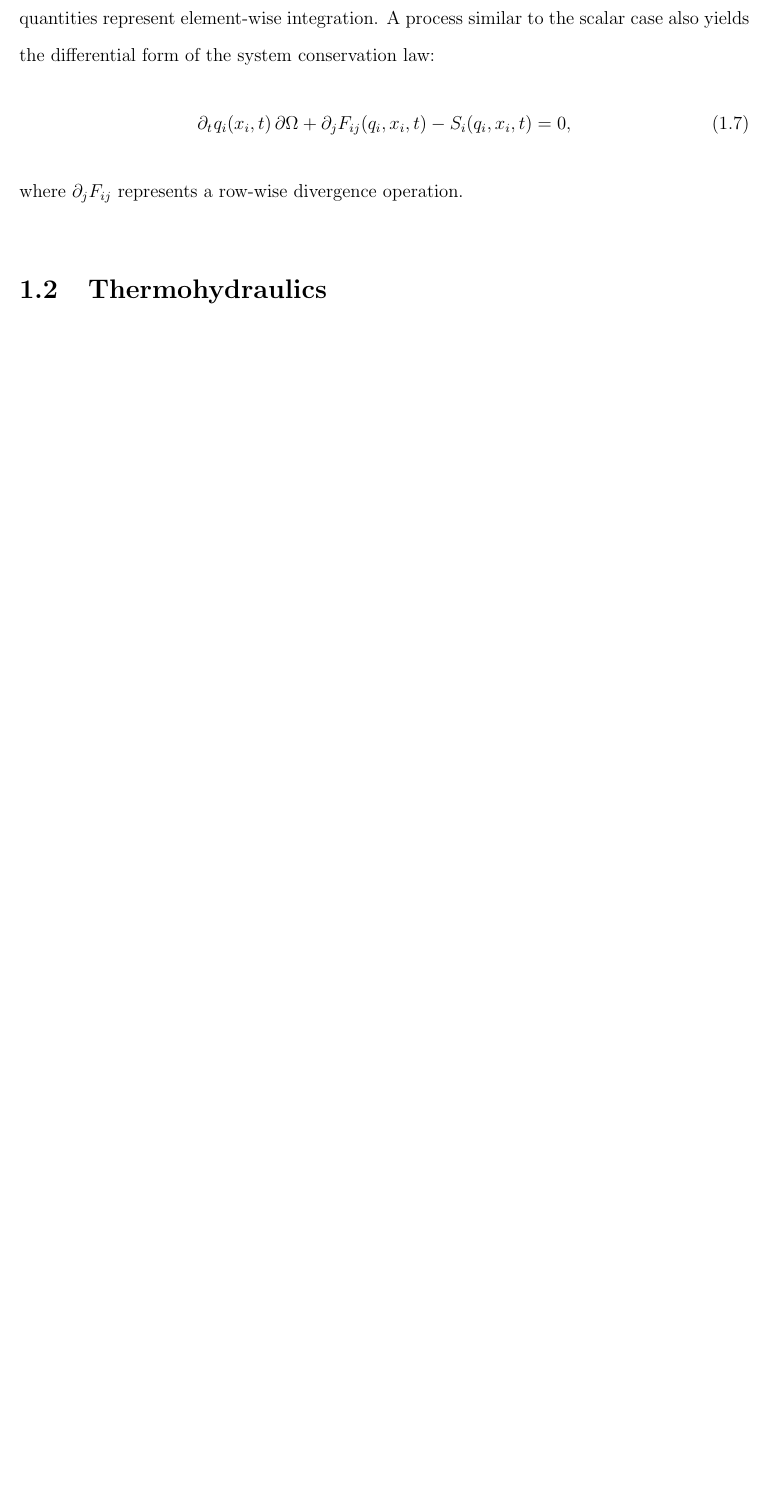
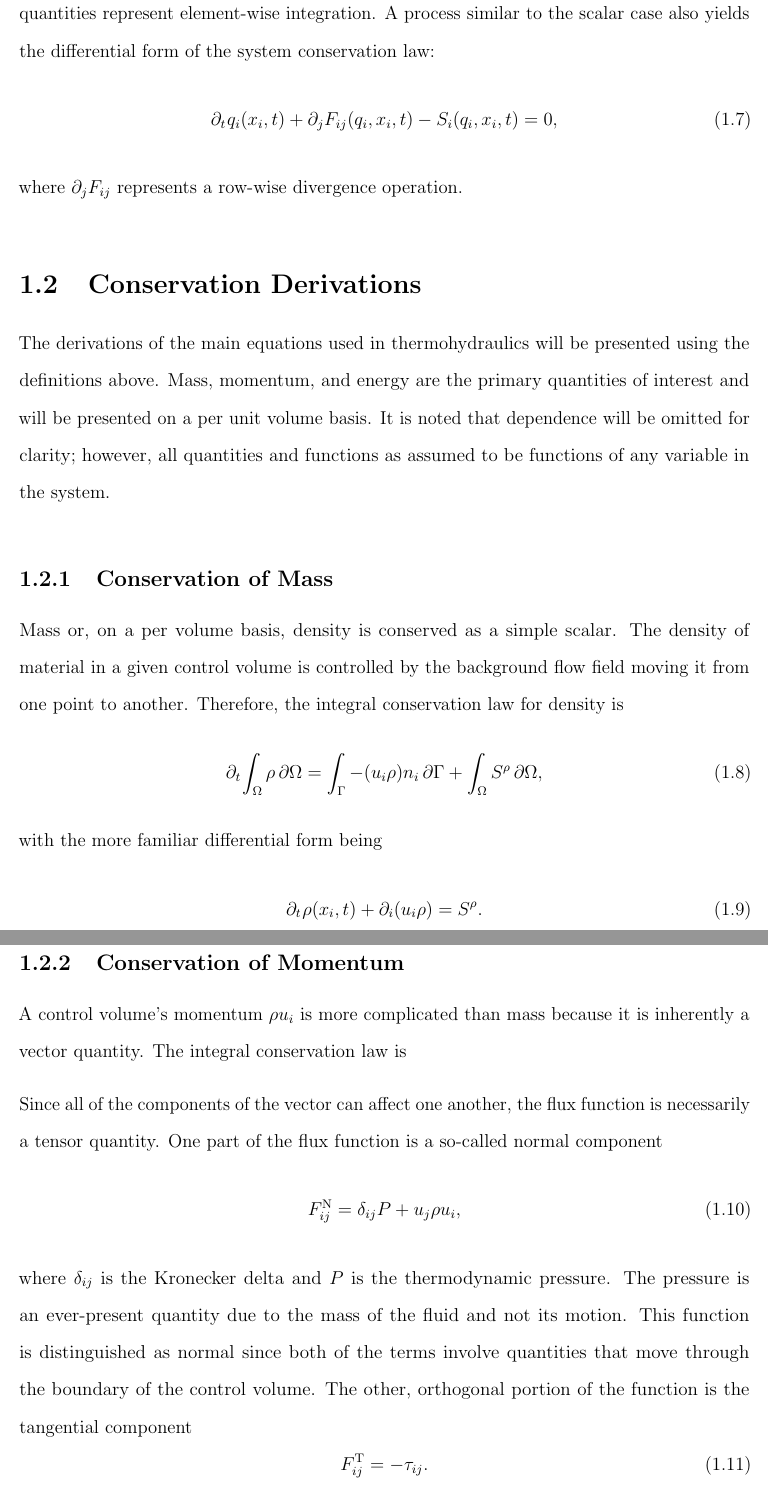
Before and after one commit to troyhaskin/Dissertation, a LaTeX thesis (Pieces/DerivationOfControlVolumeEquations/Main.tex): part of page 4 of 5 before the commit and two parts of pages 4 and 5 of 7 after it, the two joined at a grey line, cut so that both start at the same text, the shorter picture padded with empty space. Compiled offline with pdfLaTeX.

Commit message:
Adding CLaws "derivations"

```diff
--- a/Pieces/DerivationOfControlVolumeEquations/Main.tex
+++ b/Pieces/DerivationOfControlVolumeEquations/Main.tex
@@ -11,6 +11,7 @@
 \usepackage{environ}
 \usepackage{esint}
 \usepackage{multirow}
+\usepackage{microtype}
 
 \input{HelperCommands}
 \newcommand{\NeedReference}{\colorbox{yellow}{\textsc{need reference}}}
@@ -107,7 +108,47 @@ where $F_{ij}$ is a matrix of surface fluxes of \qi{} in the $j$-th direction, $
 The integrals of the vector quantities represent element-wise integration.
 A process similar to the scalar case also yields the differential form of the system conservation law:
 \begin{equation}%
-    \pdt\qi(x_i,t) \dV + \pdj F_{ij}(\qi,x_i,t) - S_i(\qi,x_i,t)  = 0,
+    \pdt\qi(x_i,t) + \pdj F_{ij}(\qi,x_i,t) - S_i(\qi,x_i,t)  = 0,
     \label{Eqn:PreLimitGeneralIntegralCLawForSystems}
 \end{equation}
 where $\pdj F_{ij}$ represents a row-wise divergence operation.
+
+
+
+
+
+
+\section{Conservation Derivations}
+
+The derivations of the main equations used in thermohydraulics will be presented using the definitions above.
+Mass, momentum, and energy are the primary quantities of interest and will be presented on a per unit volume basis.
+It is noted that dependence will be omitted for clarity; however, all quantities and functions as assumed to be functions of any variable in the system.
+
+\subsection{Conservation of Mass}
+Mass or, on a per volume basis, density is conserved as a simple scalar.
+The density of material in a given control volume is controlled by the background flow field moving it from one point to another.
+Therefore, the integral conservation law for density is
+\begin{equation}
+    \pdt\!\IntV \rho \dV = \IntS -(u_i \rho)n_i\dS + \IntV S^\rho\dV,
+\end{equation}
+with the more familiar differential form being
+\begin{equation}
+    \pdt \rho(x_i,t) + \pdi (u_i \rho) = S^\rho.
+\end{equation}
+
+\subsection{Conservation of Momentum}
+A control volume's momentum $\rho u_i$ is more complicated than mass because it is inherently a vector quantity.
+The integral conservation law is
+
+Since all of the components of the vector can affect one another, the flux function is necessarily a tensor quantity.
+One part of the flux function is a so-called normal component
+\begin{equation}
+    F^{\text{N}}_{ij} = \delta_{ij}P + u_j \rho{u_i},
+\end{equation}
+where $\delta_{ij}$ is the Kronecker delta and $P$ is the thermodynamic pressure.
+The pressure is an ever-present quantity due to the mass of the fluid and not its motion.
+This function is distinguished as normal since both of the terms involve quantities that move through the boundary of the control volume.
+The other, orthogonal portion of the function is the tangential component
+\begin{equation}
+    F^{\text{T}}_{ij} = -\tau_{ij}.
+\end{equation}
```
Also changed, not shown: Pieces/DerivationOfControlVolumeEquations/Main.pdf, Pieces/DerivationOfControlVolumeEquations/Main.tex (14 more changed lines).
